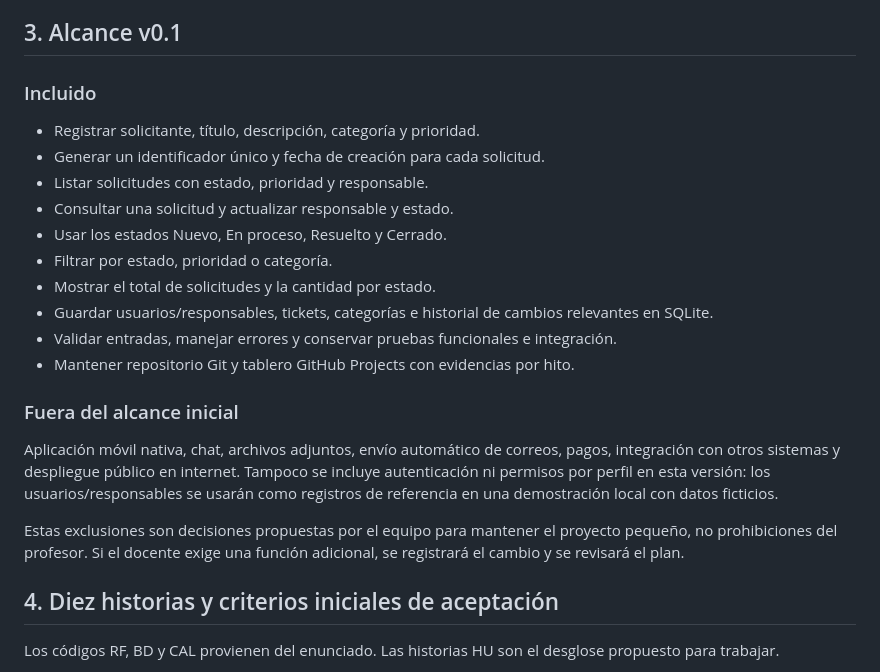
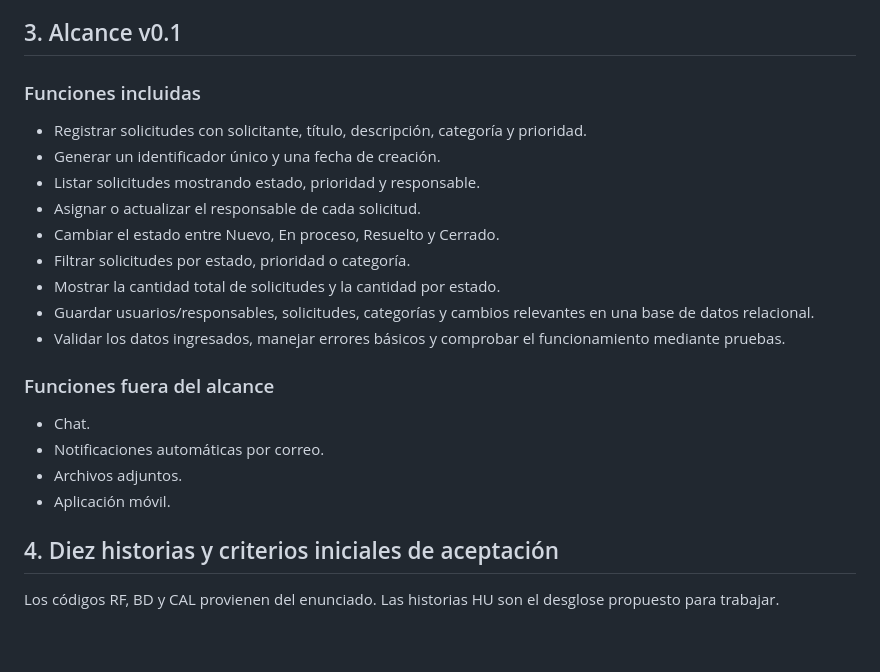
Before and after one commit to snxxx9/mesa-soporte-ti, a Markdown page: docs/H1-29-09.md, the part around the change. Drawn GitHub-style; blank space fills up the shorter version.

Commit message:
definir alcance inicial del proyecto

```diff
--- a/docs/H1-29-09.md
+++ b/docs/H1-29-09.md
@@ -17,24 +17,27 @@ Desarrollar una aplicación web que permita registrar y organizar las solicitude
 
 ## 3. Alcance v0.1
 
-### Incluido
+### Funciones incluidas
 
-- Registrar solicitante, título, descripción, categoría y prioridad.
-- Generar un identificador único y fecha de creación para cada solicitud.
-- Listar solicitudes con estado, prioridad y responsable.
-- Consultar una solicitud y actualizar responsable y estado.
-- Usar los estados Nuevo, En proceso, Resuelto y Cerrado.
-- Filtrar por estado, prioridad o categoría.
-- Mostrar el total de solicitudes y la cantidad por estado.
-- Guardar usuarios/responsables, tickets, categorías e historial de cambios relevantes en SQLite.
-- Validar entradas, manejar errores y conservar pruebas funcionales e integración.
-- Mantener repositorio Git y tablero GitHub Projects con evidencias por hito.
+- Registrar solicitudes con solicitante, título, descripción,
+  categoría y prioridad.
+- Generar un identificador único y una fecha de creación.
+- Listar solicitudes mostrando estado, prioridad y responsable.
+- Asignar o actualizar el responsable de cada solicitud.
+- Cambiar el estado entre Nuevo, En proceso, Resuelto y Cerrado.
+- Filtrar solicitudes por estado, prioridad o categoría.
+- Mostrar la cantidad total de solicitudes y la cantidad por estado.
+- Guardar usuarios/responsables, solicitudes, categorías y cambios
+  relevantes en una base de datos relacional.
+- Validar los datos ingresados, manejar errores básicos y comprobar
+  el funcionamiento mediante pruebas.
 
-### Fuera del alcance inicial
+### Funciones fuera del alcance
 
-Aplicación móvil nativa, chat, archivos adjuntos, envío automático de correos, pagos, integración con otros sistemas y despliegue público en internet. Tampoco se incluye autenticación ni permisos por perfil en esta versión: los usuarios/responsables se usarán como registros de referencia en una demostración local con datos ficticios.
-
-Estas exclusiones son decisiones propuestas por el equipo para mantener el proyecto pequeño, no prohibiciones del profesor. Si el docente exige una función adicional, se registrará el cambio y se revisará el plan.
+- Chat.
+- Notificaciones automáticas por correo.
+- Archivos adjuntos.
+- Aplicación móvil.
 
 ## 4. Diez historias y criterios iniciales de aceptación
 
```
